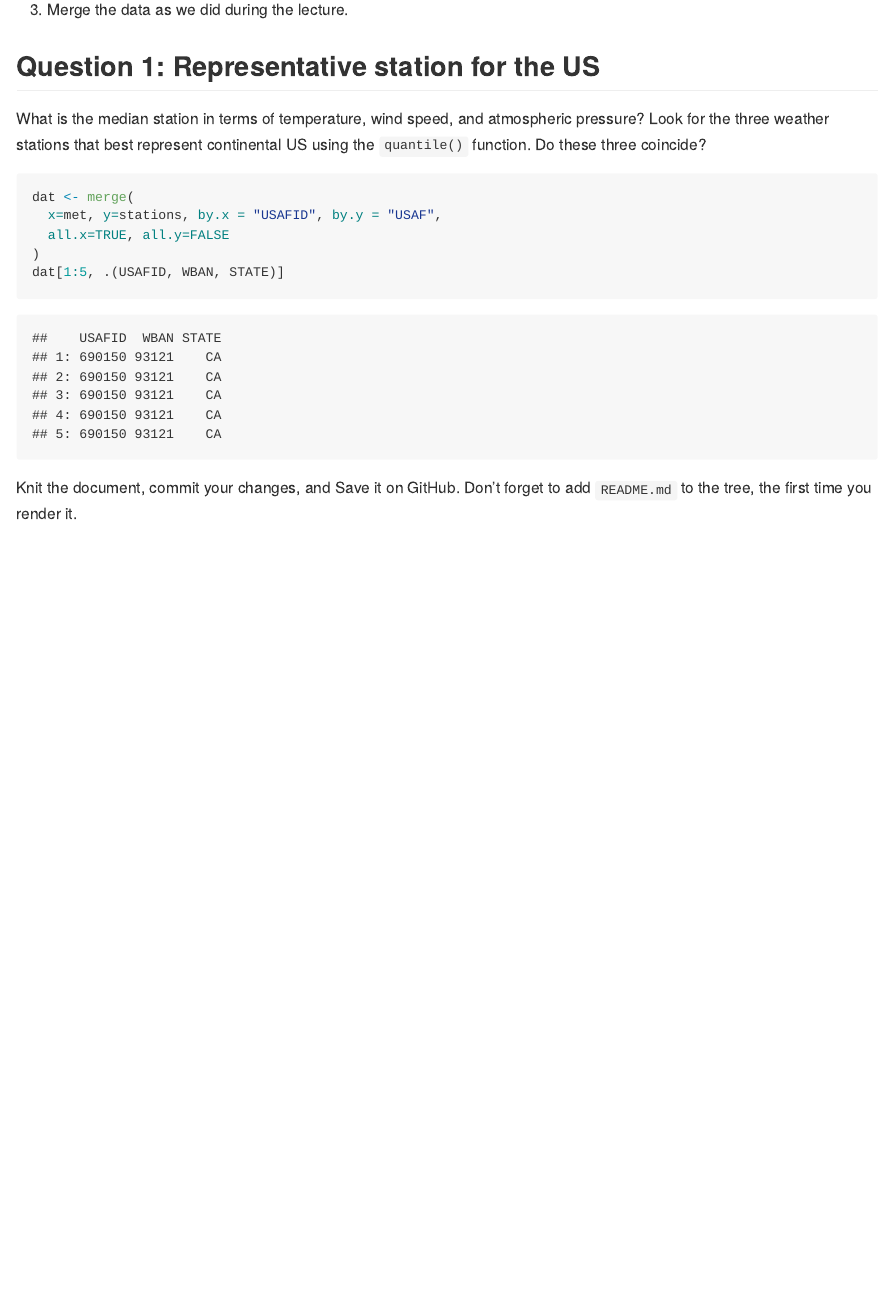
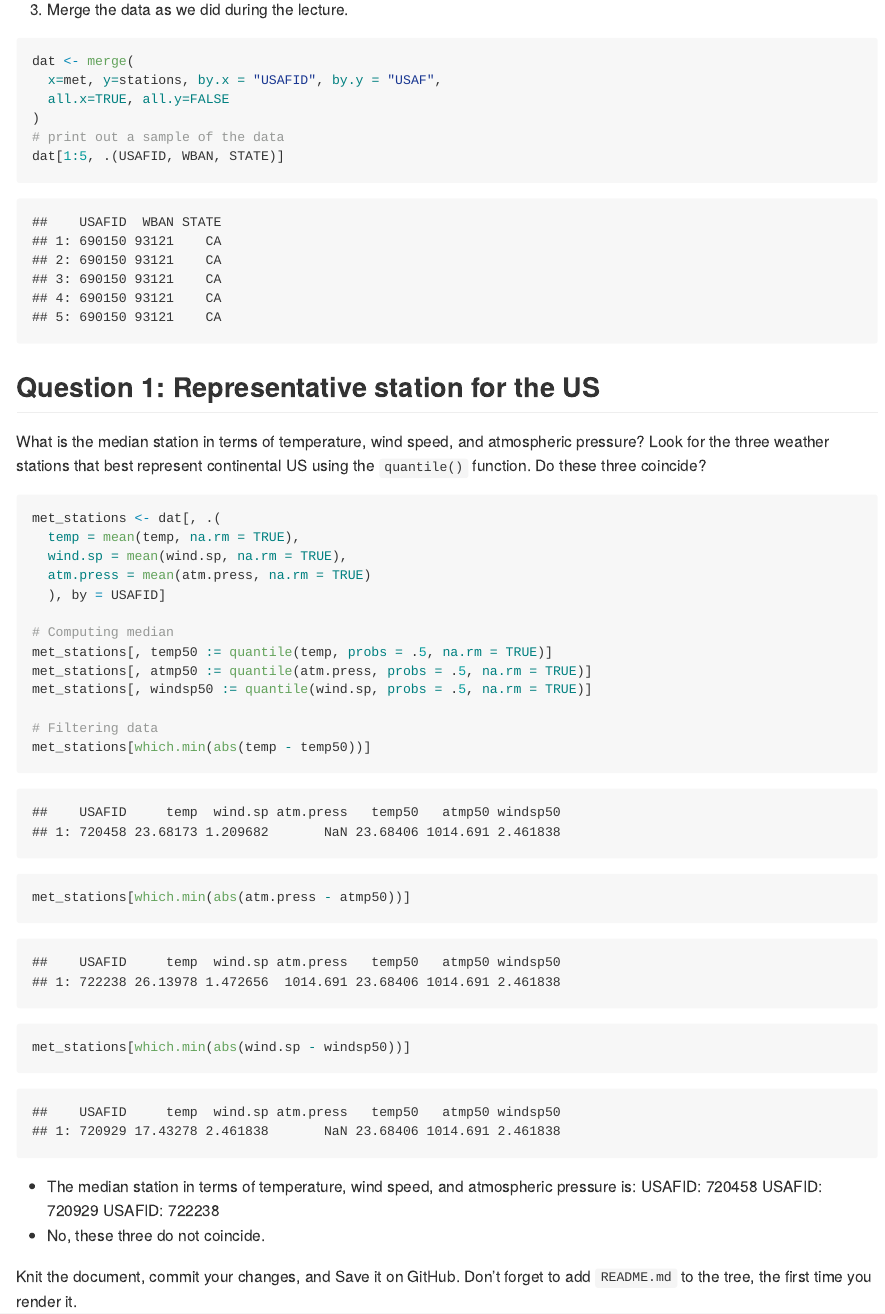
Before and after one commit to HopeW233/PM566-labs, an R Markdown document (README.Rmd): the page in a window 1100 px wide, from 2830 px down. The pictures show the output file README.md that the author committed with the source, drawn offline in the style of GitHub; long lines of code are wrapped.

Commit message:
finish question 1

````diff
--- a/README.Rmd
+++ b/README.Rmd
@@ -117,18 +117,42 @@ stations <- stations[n == 1,][, n := NULL]
 
 3. Merge the data as we did during the lecture.
 
-## Question 1: Representative station for the US
-
-What is the median station in terms of temperature, wind speed, and atmospheric pressure? Look for the three weather stations that best represent continental US using the `quantile()` function. Do these three coincide?
-
 ```{r merging datasets}
 dat <- merge(
   x=met, y=stations, by.x = "USAFID", by.y = "USAF",
   all.x=TRUE, all.y=FALSE
 )
+# print out a sample of the data
 dat[1:5, .(USAFID, WBAN, STATE)]
 ```
 
+## Question 1: Representative station for the US
+
+What is the median station in terms of temperature, wind speed, and atmospheric pressure? Look for the three weather stations that best represent continental US using the `quantile()` function. Do these three coincide?
+
+```{r Q1}
+met_stations <- dat[, .(
+  temp = mean(temp, na.rm = TRUE),
+  wind.sp = mean(wind.sp, na.rm = TRUE),
+  atm.press = mean(atm.press, na.rm = TRUE)
+  ), by = USAFID]
+
+# Computing median
+met_stations[, temp50 := quantile(temp, probs = .5, na.rm = TRUE)]
+met_stations[, atmp50 := quantile(atm.press, probs = .5, na.rm = TRUE)]
+met_stations[, windsp50 := quantile(wind.sp, probs = .5, na.rm = TRUE)]
+
+# Filtering data
+met_stations[which.min(abs(temp - temp50))]
+met_stations[which.min(abs(atm.press - atmp50))]
+met_stations[which.min(abs(wind.sp - windsp50))]
+```
+
+- The median station in terms of temperature, wind speed, and atmospheric pressure is:
+    USAFID: 720458
+    USAFID: 720929
+    USAFID: 722238
+- No, these three do not coincide.
 
 Knit the document, commit your changes, and Save it on GitHub. Don't forget to add `README.md` to the tree, the first time you render it.
 
````
Also changed, not shown: README.md.
